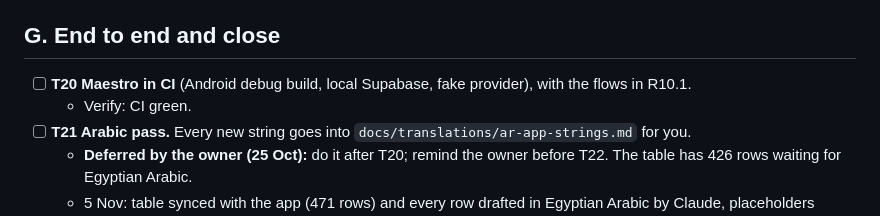
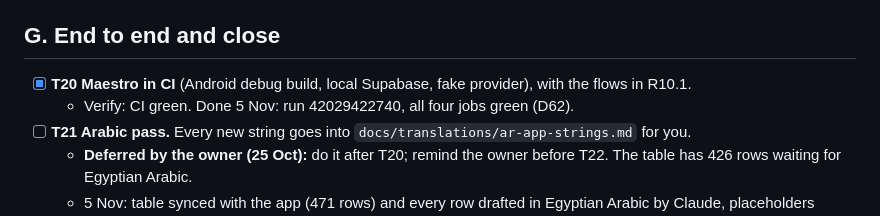
Before and after one commit to a-montaser/Coachingapp, a Markdown page: specs/phase-1/tasks.md, the part around the change. GitHub-like rendering.

```diff
--- a/specs/phase-1/tasks.md
+++ b/specs/phase-1/tasks.md
@@ -68,8 +68,8 @@ Each task ends with "✅ [task] · files touched · tests added or passed". A ta
   - Verify (each): RNTL for the changed journey; `npm run check`; both themes looked at on the iPhone.
 
 ## G. End to end and close
-- [ ] **T20 Maestro in CI** (Android debug build, local Supabase, fake provider), with the flows in R10.1.
-  - Verify: CI green.
+- [x] **T20 Maestro in CI** (Android debug build, local Supabase, fake provider), with the flows in R10.1.
+  - Verify: CI green. Done 5 Nov: run 42029422740, all four jobs green (D62).
 - [ ] **T21 Arabic pass.** Every new string goes into `docs/translations/ar-app-strings.md` for you.
   - **Deferred by the owner (25 Oct):** do it after T20; remind the owner before T22. The table has 426 rows waiting for Egyptian Arabic.
   - 5 Nov: table synced with the app (471 rows) and every row drafted in Egyptian Arabic by Claude, placeholders checked. **Waiting for the owner to read and correct;** then the approved rows go into `ar.json`.
```
Also changed, not shown: docs/DECISIONS.md (+1 -0 lines).
